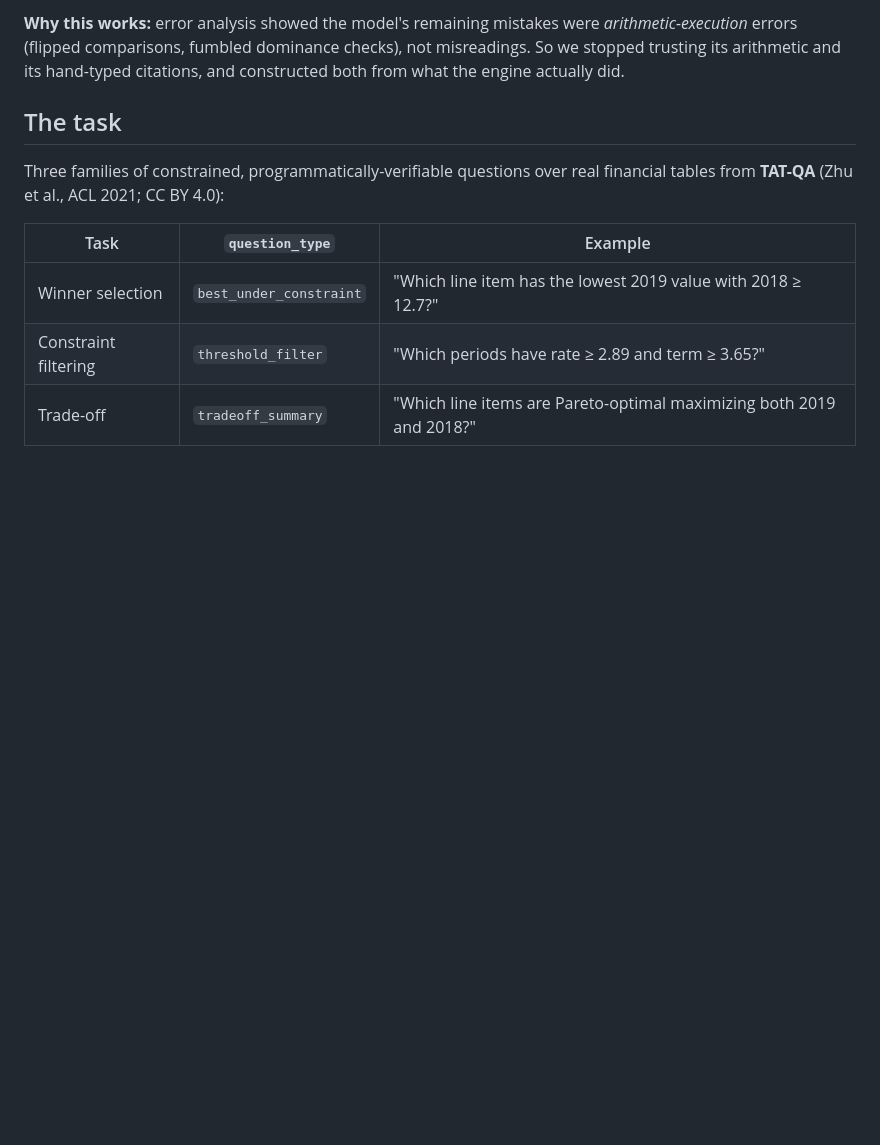
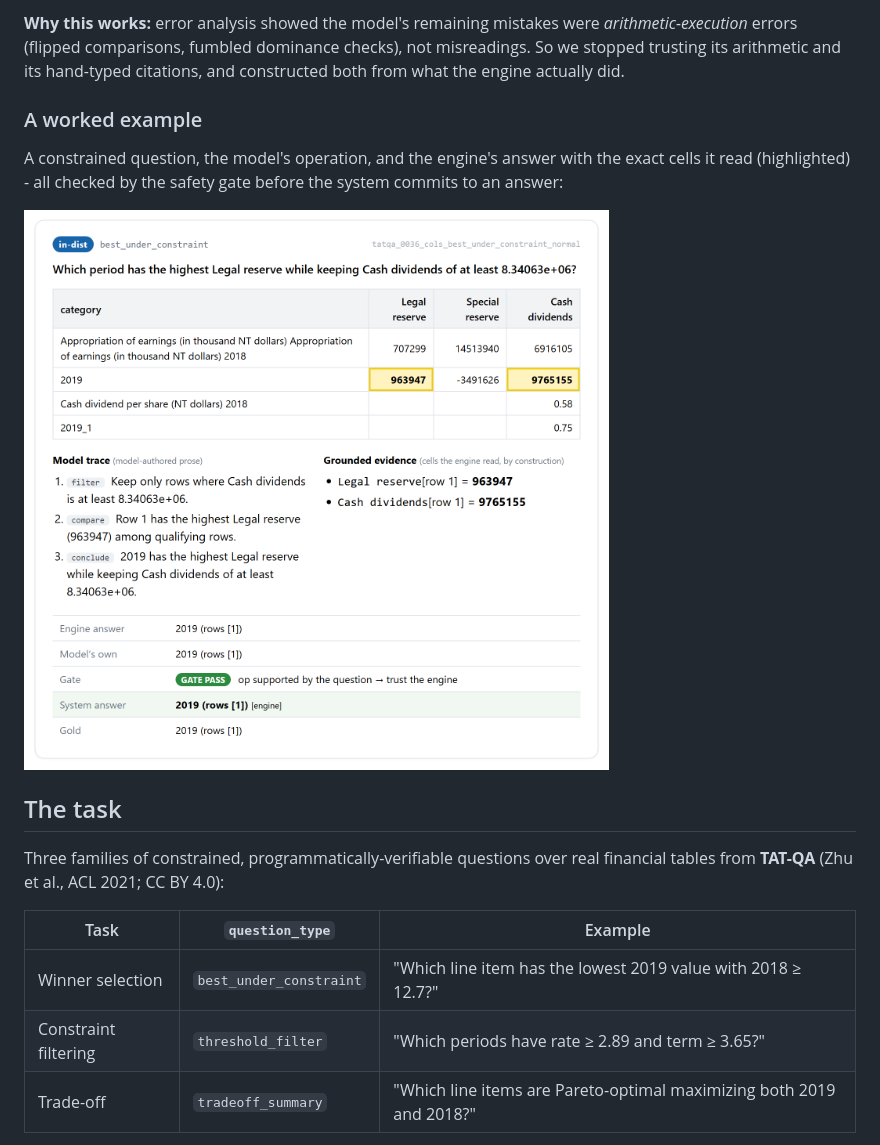
Before and after one commit to AmandineFlachs/grounded-table-sft, a Markdown page: README.md, the part around one of its changes. Rendered like a GitHub page; pictures changed too: docs/assets/example.png (added); blank space fills up the shorter version.

```diff
--- a/README.md
+++ b/README.md
@@ -71,6 +74,13 @@ flowchart TB
 **Why this works:** error analysis showed the model's remaining mistakes were *arithmetic-execution*
 errors (flipped comparisons, fumbled dominance checks), not misreadings. So we stopped trusting its
 arithmetic and its hand-typed citations, and constructed both from what the engine actually did.
+
+### A worked example
+
+A constrained question, the model's operation, and the engine's answer with the exact cells it read
+(highlighted) - all checked by the safety gate before the system commits to an answer:
+
+![Worked demo card: the question asks which period has the highest Legal reserve while keeping Cash dividends above a threshold. The table shows the two cited cells highlighted; the model's trace filters, compares, and concludes; the grounded evidence lists the exact cells the engine read; the safety gate passes, so the system returns the engine's answer (2019), which matches gold.](docs/assets/example.png)
 
 ## The task
 
```
Also changed, not shown: other parts of README.md (+23 -20 lines), 1 other file.
